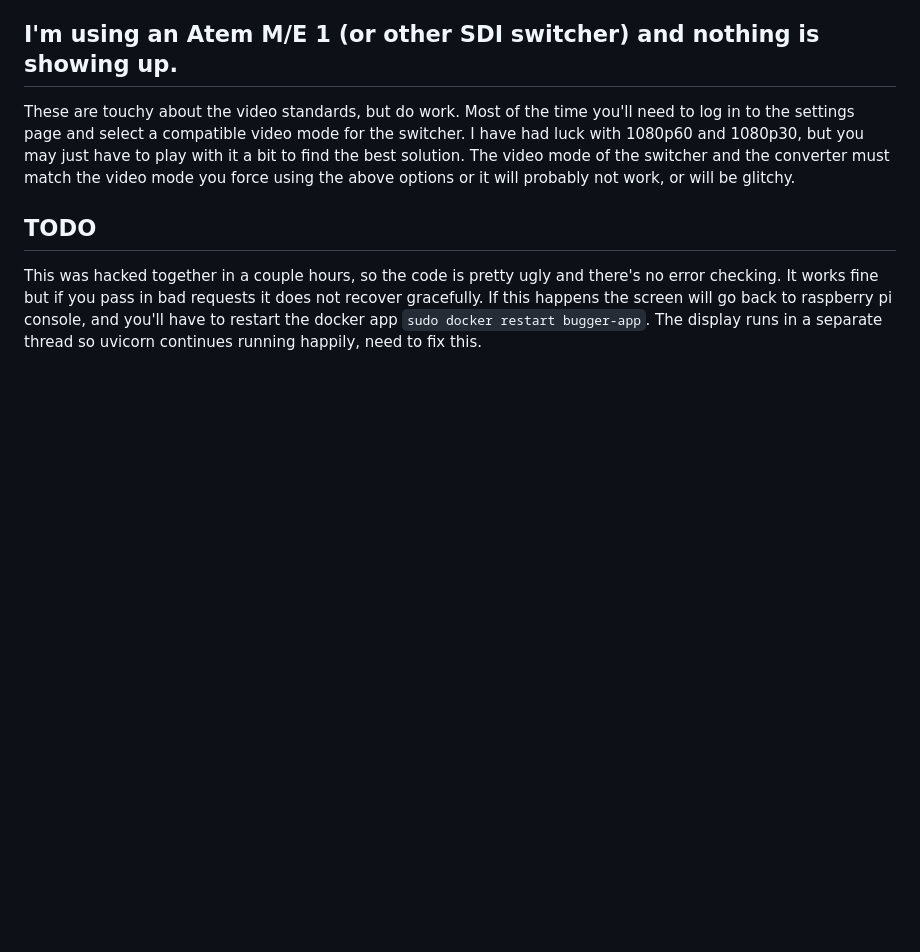
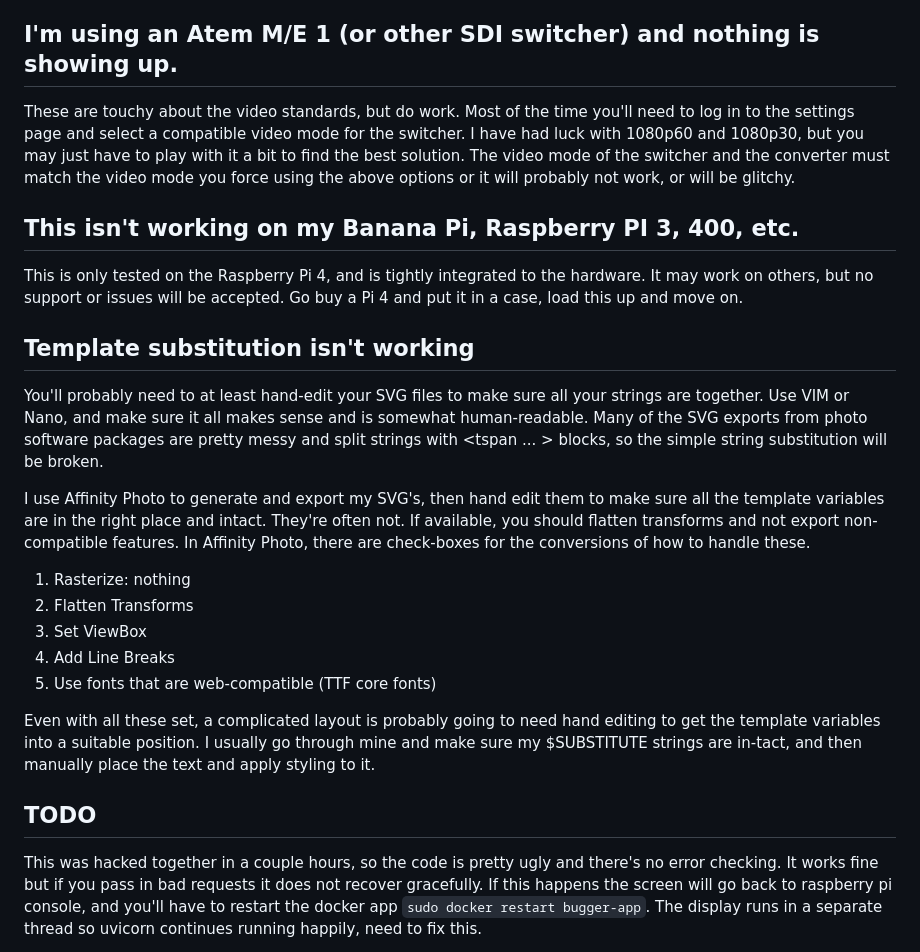
Before and after one commit to yatesdr/bugger, a Markdown page: README.md, the part around the change. Rendered like a GitHub page; blank space fills up the shorter version.

````diff
--- a/README.md
+++ b/README.md
@@ -97,6 +97,23 @@ The above changes get it working with the BlackMagic bi-directional 3G SDI / HDM
 ## I'm using an Atem M/E 1 (or other SDI switcher) and nothing is showing up.
 These are touchy about the video standards, but do work.   Most of the time you'll need to log in to the settings page and select a compatible video mode for the switcher.   I have had luck with 1080p60 and 1080p30, but you may just have to play with it a bit to find the best solution.   The video mode of the switcher and the converter must match the video mode you force using the above options or it will probably not work, or will be glitchy.
 
+
+## This isn't working on my Banana Pi, Raspberry PI 3, 400, etc.
+This is only tested on the Raspberry Pi 4, and is tightly integrated to the hardware.   It may work on others, but no support or issues will be accepted.   Go buy a Pi 4 and put it in a case, load this up and move on.
+
+## Template substitution isn't working
+You'll probably need to at least hand-edit your SVG files to make sure all your strings are together.   Use VIM or Nano, and make sure it all makes sense and is somewhat human-readable.   Many of the SVG exports from photo software packages are pretty messy and split strings with <tspan ... > blocks, so the simple string substitution will be broken.
+
+I use Affinity Photo to generate and export my SVG's, then hand edit them to make sure all the template variables are in the right place and intact.   They're often not.   If available, you should flatten transforms and not export non-compatible features.   In Affinity Photo, there are check-boxes for the conversions of how to handle these.
+
+1)  Rasterize:  nothing
+2)  Flatten Transforms
+3)  Set ViewBox
+4)  Add Line Breaks
+5)  Use fonts that are web-compatible (TTF core fonts)
+
+Even with all these set, a complicated layout is probably going to need hand editing to get the template variables into a suitable position.   I usually go through mine and make sure my $SUBSTITUTE strings are in-tact, and then manually place the text and apply styling to it.
+
 ## TODO
 This was hacked together in a couple hours, so the code is pretty ugly and there's no error checking.  It works fine but if you pass in bad requests it does not recover gracefully.  If this happens the screen will go back to raspberry pi console, and you'll have to restart the docker app ```sudo docker restart bugger-app```.   The display runs in a separate thread so uvicorn continues running happily, need to fix this.
 
````
